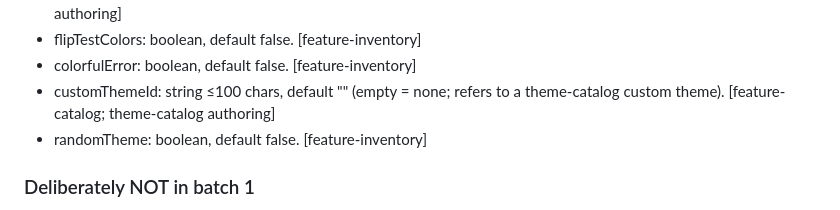
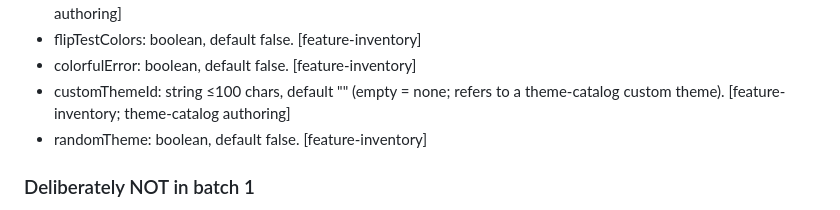
Before and after one commit to Tactile-Taco/pdd-monkeytype, a Markdown page: protocols/user-config/ambiguity-log.md, the part around the change. Drawn GitHub-style.

Commit message:
protocols: fix transcription slip in user-config ambiguity-log (feature-inventory attribution)

```diff
--- a/protocols/user-config/ambiguity-log.md
+++ b/protocols/user-config/ambiguity-log.md
@@ -51,7 +51,7 @@ ui-presentation v2.0.0 consumers:
 - flipTestColors: boolean, default false. [feature-inventory]
 - colorfulError: boolean, default false. [feature-inventory]
 - customThemeId: string ≤100 chars, default "" (empty = none; refers to a
-  theme-catalog custom theme). [feature-catalog; theme-catalog authoring]
+  theme-catalog custom theme). [feature-inventory; theme-catalog authoring]
 - randomTheme: boolean, default false. [feature-inventory]
 
 ### Deliberately NOT in batch 1
```
